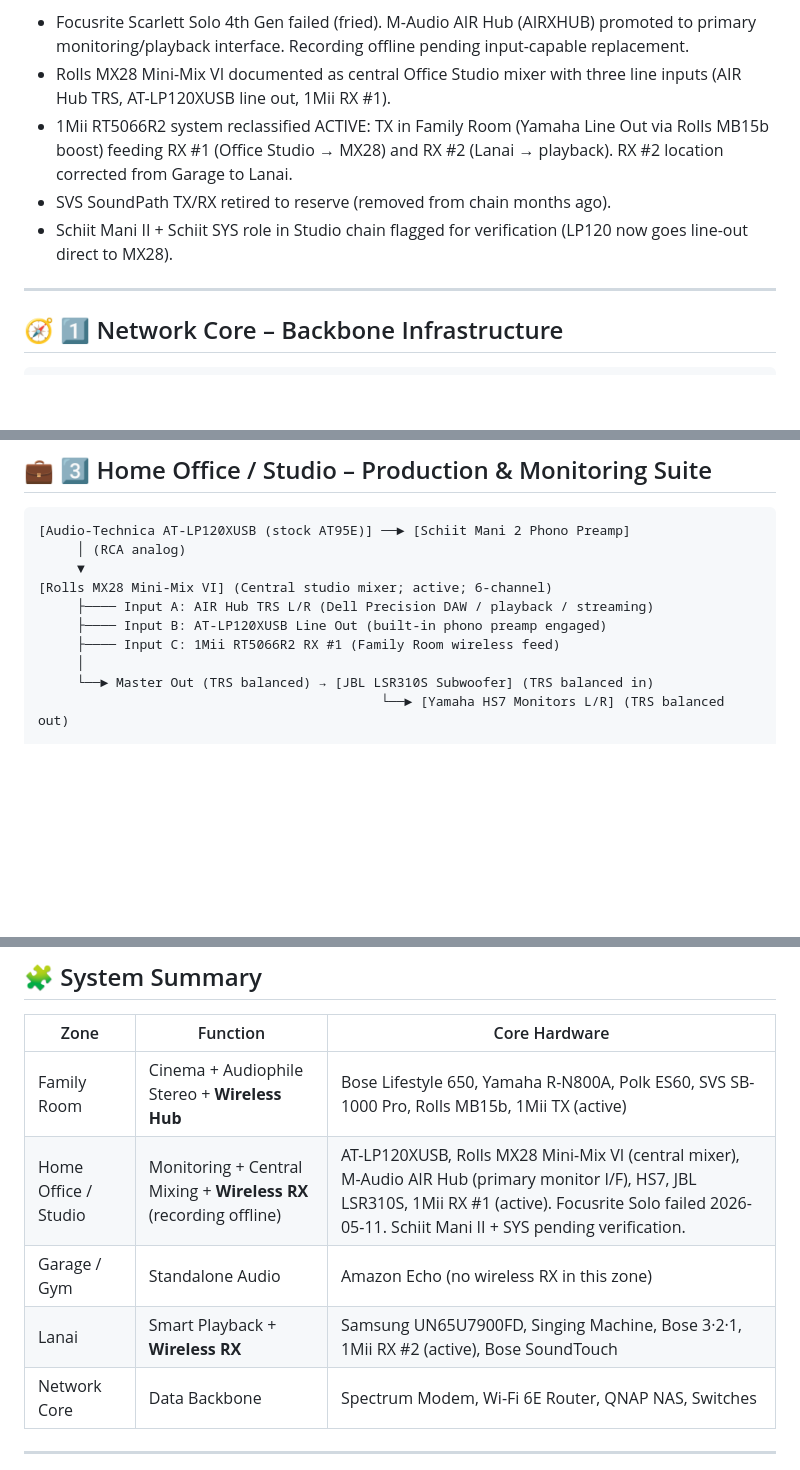
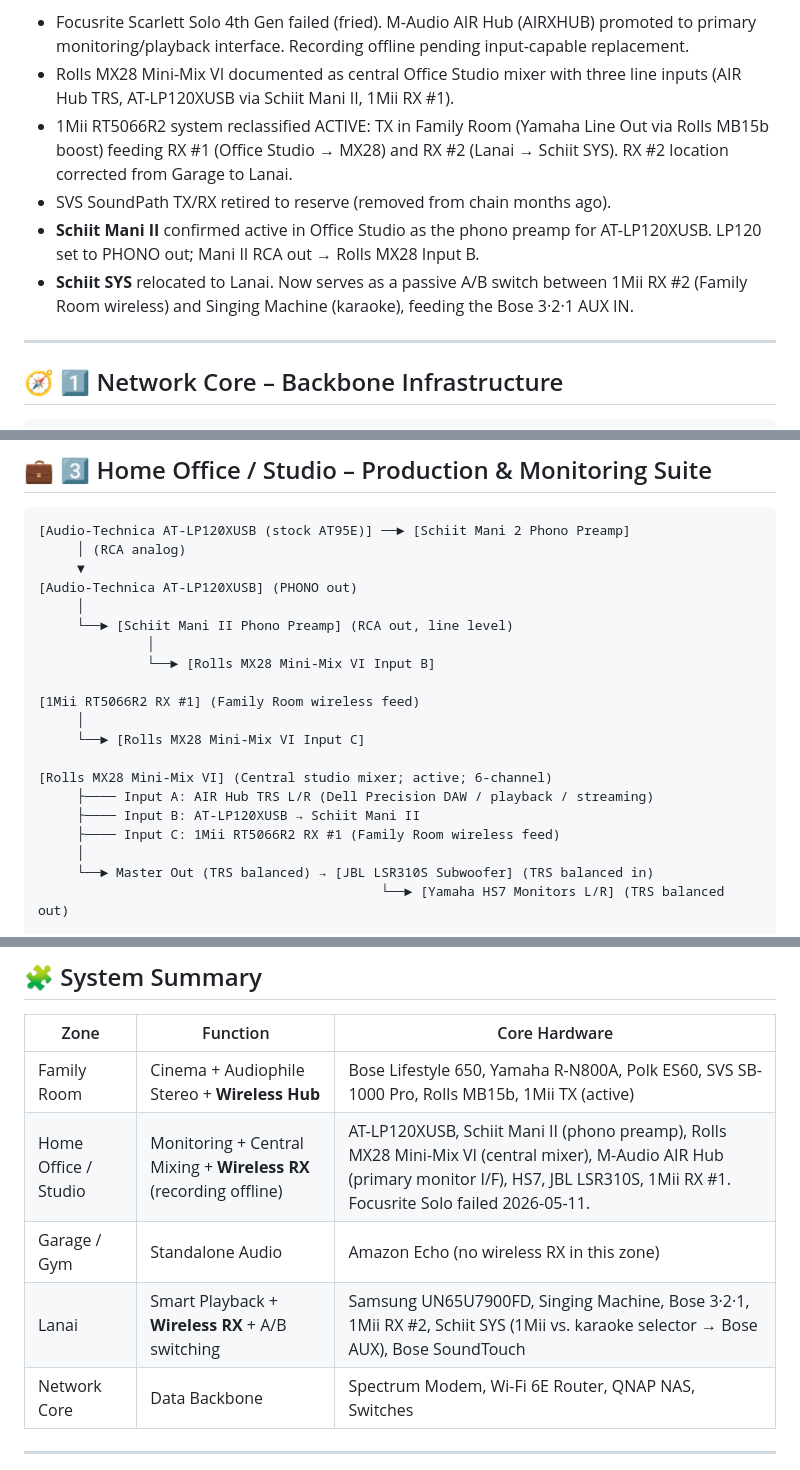
Before and after one commit to MarcArmy2003/The-Audiopheliac, a Markdown page: config/audiopheliac_signal_map_v_2026_01.md, 3 parts joined by grey strips. GitHub-like rendering; blank space fills up the shorter version.

```diff
--- a/config/audiopheliac_signal_map_v_2026_01.md
+++ b/config/audiopheliac_signal_map_v_2026_01.md
@@ -4,9 +4,10 @@ Version: 2026.05.1 | Updated: May 11, 2026
 **Changes (2026-05-11):**
 - Focusrite Scarlett Solo 4th Gen failed (fried). M-Audio AIR Hub (AIRXHUB) promoted to primary monitoring/playback interface. Recording offline pending input-capable replacement.
-- Rolls MX28 Mini-Mix VI documented as central Office Studio mixer with three line inputs (AIR Hub TRS, AT-LP120XUSB line out, 1Mii RX #1).
-- 1Mii RT5066R2 system reclassified ACTIVE: TX in Family Room (Yamaha Line Out via Rolls MB15b boost) feeding RX #1 (Office Studio → MX28) and RX #2 (Lanai → playback). RX #2 location corrected from Garage to Lanai.
+- Rolls MX28 Mini-Mix VI documented as central Office Studio mixer with three line inputs (AIR Hub TRS, AT-LP120XUSB via Schiit Mani II, 1Mii RX #1).
+- 1Mii RT5066R2 system reclassified ACTIVE: TX in Family Room (Yamaha Line Out via Rolls MB15b boost) feeding RX #1 (Office Studio → MX28) and RX #2 (Lanai → Schiit SYS). RX #2 location corrected from Garage to Lanai.
 - SVS SoundPath TX/RX retired to reserve (removed from chain months ago).
-- Schiit Mani II + Schiit SYS role in Studio chain flagged for verification (LP120 now goes line-out direct to MX28).
+- **Schiit Mani II** confirmed active in Office Studio as the phono preamp for AT-LP120XUSB. LP120 set to PHONO out; Mani II RCA out → Rolls MX28 Input B.
+- **Schiit SYS** relocated to Lanai. Now serves as a passive A/B switch between 1Mii RX #2 (Family Room wireless) and Singing Machine (karaoke), feeding the Bose 3·2·1 AUX IN.
 
 ---
 
@@ -99,9 +100,19 @@ Version: 2026.05.1 | Updated: May 11, 2026
 [Audio-Technica AT-LP120XUSB (stock AT95E)] ──► [Schiit Mani 2 Phono Preamp]
      │ (RCA analog)
      ▼
+[Audio-Technica AT-LP120XUSB] (PHONO out)
+     │
+     └──► [Schiit Mani II Phono Preamp] (RCA out, line level)
+              │
+              └──► [Rolls MX28 Mini-Mix VI Input B]
+
+[1Mii RT5066R2 RX #1] (Family Room wireless feed)
+     │
+     └──► [Rolls MX28 Mini-Mix VI Input C]
+
 [Rolls MX28 Mini-Mix VI] (Central studio mixer; active; 6-channel)
      ├──── Input A: AIR Hub TRS L/R (Dell Precision DAW / playback / streaming)
-     ├──── Input B: AT-LP120XUSB Line Out (built-in phono preamp engaged)
+     ├──── Input B: AT-LP120XUSB → Schiit Mani II
      ├──── Input C: 1Mii RT5066R2 RX #1 (Family Room wireless feed)
      │
      └──► Master Out (TRS balanced) → [JBL LSR310S Subwoofer] (TRS balanced in)
@@ -247,9 +266,9 @@ Version: 2026.05.1 | Updated: May 11, 2026
 | Zone | Function | Core Hardware |
 |------|-----------|----------------|
 | Family Room | Cinema + Audiophile Stereo + **Wireless Hub** | Bose Lifestyle 650, Yamaha R-N800A, Polk ES60, SVS SB-1000 Pro, Rolls MB15b, 1Mii TX (active) |
-| Home Office / Studio | Monitoring + Central Mixing + **Wireless RX** (recording offline) | AT-LP120XUSB, Rolls MX28 Mini-Mix VI (central mixer), M-Audio AIR Hub (primary monitor I/F), HS7, JBL LSR310S, 1Mii RX #1 (active). Focusrite Solo failed 2026-05-11. Schiit Mani II + SYS pending verification. |
+| Home Office / Studio | Monitoring + Central Mixing + **Wireless RX** (recording offline) | AT-LP120XUSB, Schiit Mani II (phono preamp), Rolls MX28 Mini-Mix VI (central mixer), M-Audio AIR Hub (primary monitor I/F), HS7, JBL LSR310S, 1Mii RX #1. Focusrite Solo failed 2026-05-11. |
 | Garage / Gym | Standalone Audio | Amazon Echo (no wireless RX in this zone) |
-| Lanai | Smart Playback + **Wireless RX** | Samsung UN65U7900FD, Singing Machine, Bose 3·2·1, 1Mii RX #2 (active), Bose SoundTouch |
+| Lanai | Smart Playback + **Wireless RX** + A/B switching | Samsung UN65U7900FD, Singing Machine, Bose 3·2·1, 1Mii RX #2, Schiit SYS (1Mii vs. karaoke selector → Bose AUX), Bose SoundTouch |
 | Network Core | Data Backbone | Spectrum Modem, Wi-Fi 6E Router, QNAP NAS, Switches |
 
 ---
```
Also changed, not shown: other parts of config/audiopheliac_signal_map_v_2026_01.md (+22 -14 lines), CLAUDE.md (+14 -9 lines), docs/av_master_inventory_2026.md (+26 -16 lines).
